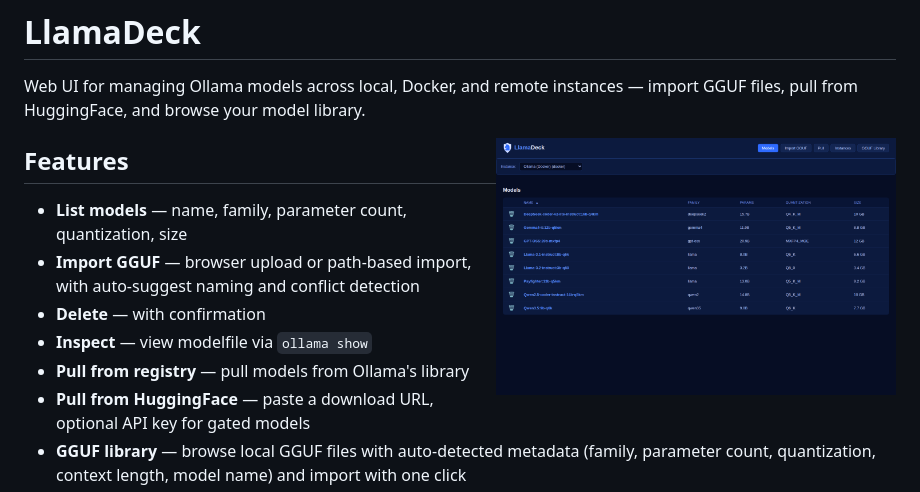
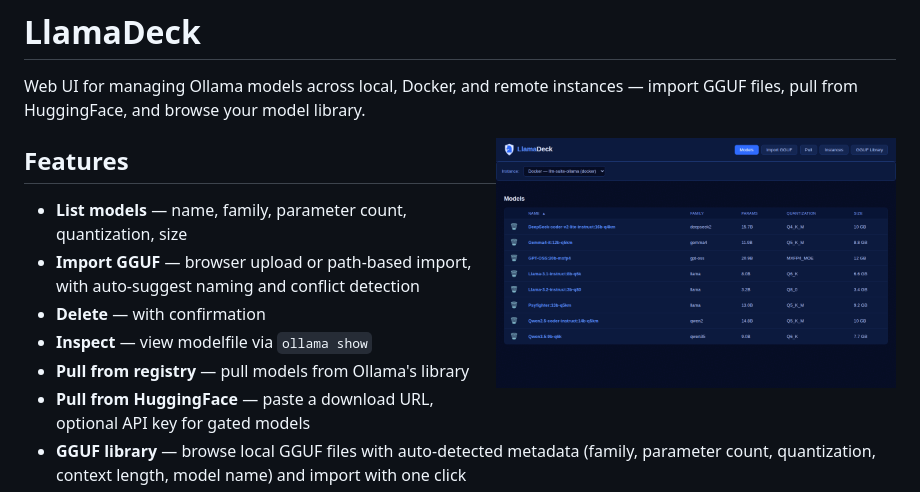
Before and after one commit to tbk42/LlamaDeck, a Markdown page: README.md, the part around the change. GitHub-like rendering; pictures changed too: demo.gif (added).

Commit message:
Add animated demo GIF to README

```diff
--- a/README.md
+++ b/README.md
@@ -2,7 +2,7 @@
 
 Web UI for managing Ollama models across local, Docker, and remote instances — import GGUF files, pull from HuggingFace, and browse your model library.
 
-<img src="screenshot.png" alt="LlamaDeck screenshot" width="400" align="right">
+<img src="demo.gif" alt="LlamaDeck demo" width="400" align="right">
 
 ## Features
 
```
